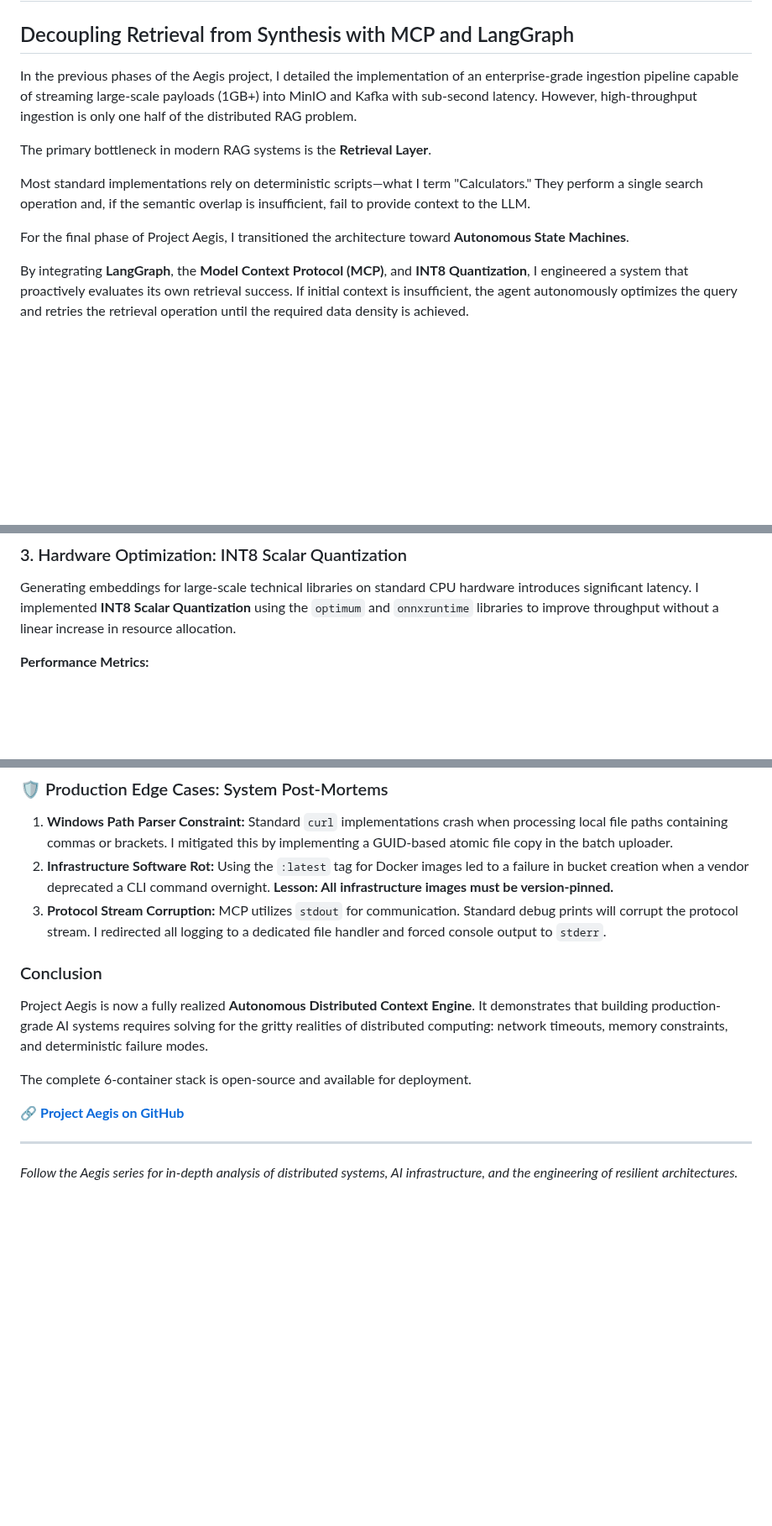
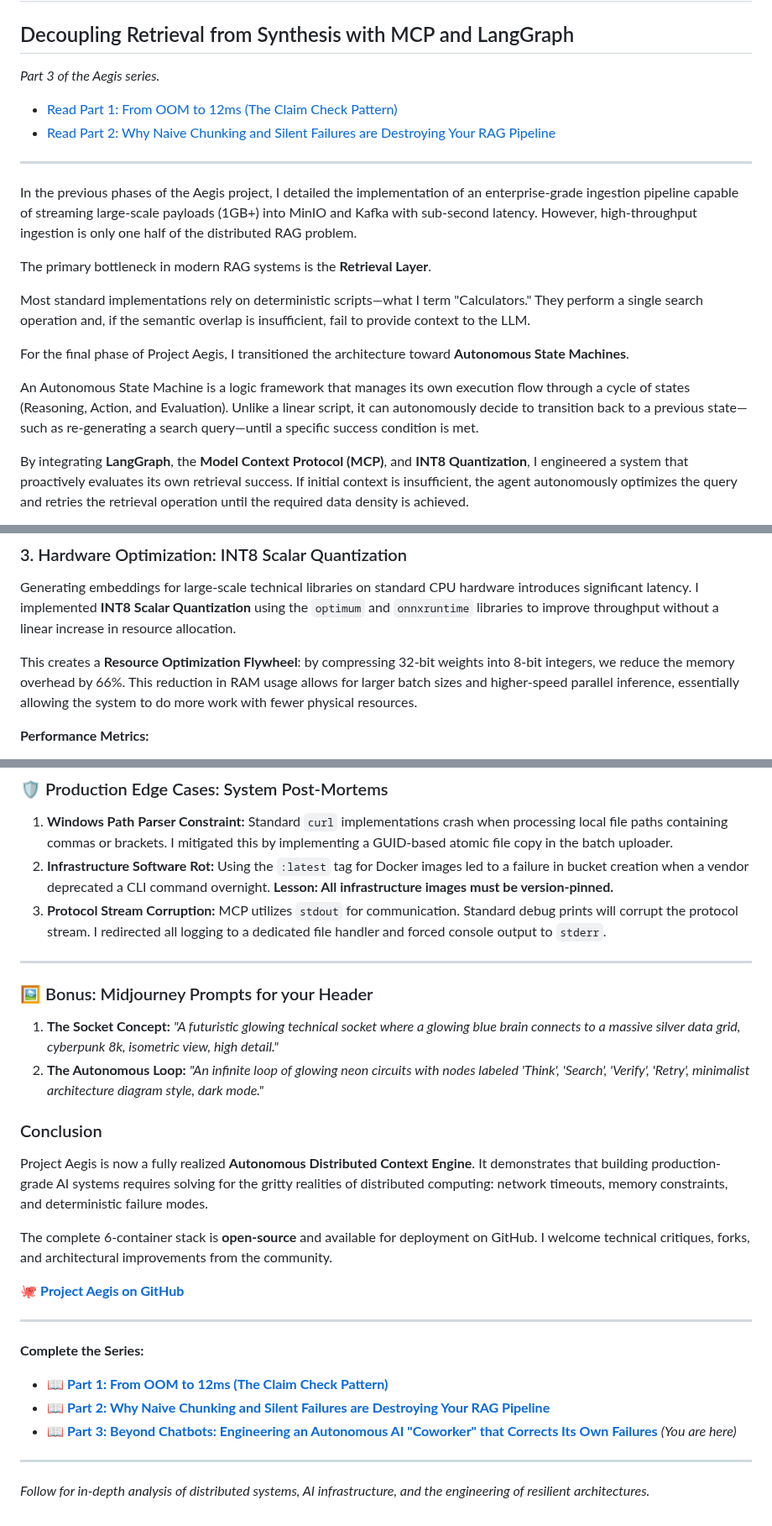
Before and after one commit to kusuridheeraj/Aegis, a Markdown page: blogs/Phase3_Final_Master_Blog.md, 3 parts joined by grey strips. Shown at 84% size. GitHub-like rendering; blank space fills up the shorter version.

Commit message:
docs: ensure previous blog links are included in phase 3 master blog

```diff
--- a/blogs/Phase3_Final_Master_Blog.md
+++ b/blogs/Phase3_Final_Master_Blog.md
@@ -1,5 +1,11 @@
 # Beyond Chatbots: Engineering an Autonomous AI "Coworker" that Corrects Its Own Failures
 ## Decoupling Retrieval from Synthesis with MCP and LangGraph
+
+*Part 3 of the Aegis series.*
+*   [Read Part 1: From OOM to 12ms (The Claim Check Pattern)](https://medium.com/@kusuridheerajkumar/from-oom-to-12ms-scaling-large-file-uploads-with-the-claim-check-pattern-7bcf96907e8c)
+*   [Read Part 2: Why Naive Chunking and Silent Failures are Destroying Your RAG Pipeline](https://medium.com/@kusuridheerajkumar/why-naive-chunking-and-silent-failures-are-destroying-your-rag-pipeline-1e8c5ba726b1)
+
+---
 
 In the previous phases of the Aegis project, I detailed the implementation of an enterprise-grade ingestion pipeline capable of streaming large-scale payloads (1GB+) into MinIO and Kafka with sub-second latency. However, high-throughput ingestion is only one half of the distributed RAG problem.
 
@@ -8,6 +14,8 @@ The primary bottleneck in modern RAG systems is the **Retrieval Layer**.
 Most standard implementations rely on deterministic scripts—what I term "Calculators." They perform a single search operation and, if the semantic overlap is insufficient, fail to provide context to the LLM.
 
 For the final phase of Project Aegis, I transitioned the architecture toward **Autonomous State Machines**.
+
+An Autonomous State Machine is a logic framework that manages its own execution flow through a cycle of states (Reasoning, Action, and Evaluation). Unlike a linear script, it can autonomously decide to transition back to a previous state—such as re-generating a search query—until a specific success condition is met.
 
 By integrating **LangGraph**, the **Model Context Protocol (MCP)**, and **INT8 Quantization**, I engineered a system that proactively evaluates its own retrieval success. If initial context is insufficient, the agent autonomously optimizes the query and retries the retrieval operation until the required data density is achieved.
 
@@ -58,6 +66,8 @@ workflow.add_conditional_edges(
 
 Generating embeddings for large-scale technical libraries on standard CPU hardware introduces significant latency. I implemented **INT8 Scalar Quantization** using the `optimum` and `onnxruntime` libraries to improve throughput without a linear increase in resource allocation.
 
+This creates a **Resource Optimization Flywheel**: by compressing 32-bit weights into 8-bit integers, we reduce the memory overhead by 66%. This reduction in RAM usage allows for larger batch sizes and higher-speed parallel inference, essentially allowing the system to do more work with fewer physical resources.
+
 **Performance Metrics:**
 *   **3.8x Throughput Increase:** Vectorization speed improved by nearly 300%.
 *   **66% Memory Optimization:** RAM footprint reduced from ~82MB to ~28MB per worker process.
@@ -98,13 +108,25 @@ To validate the system's resilience under sustained load, I ingested a technical
 2.  **Infrastructure Software Rot:** Using the `:latest` tag for Docker images led to a failure in bucket creation when a vendor deprecated a CLI command overnight. **Lesson: All infrastructure images must be version-pinned.**
 3.  **Protocol Stream Corruption:** MCP utilizes `stdout` for communication. Standard debug prints will corrupt the protocol stream. I redirected all logging to a dedicated file handler and forced console output to `stderr`.
 
+---
+
+### 🖼️ Bonus: Midjourney Prompts for your Header
+1.  **The Socket Concept:** *"A futuristic glowing technical socket where a glowing blue brain connects to a massive silver data grid, cyberpunk 8k, isometric view, high detail."*
+2.  **The Autonomous Loop:** *"An infinite loop of glowing neon circuits with nodes labeled 'Think', 'Search', 'Verify', 'Retry', minimalist architecture diagram style, dark mode."*
+
 ### Conclusion
 
 Project Aegis is now a fully realized **Autonomous Distributed Context Engine**. It demonstrates that building production-grade AI systems requires solving for the gritty realities of distributed computing: network timeouts, memory constraints, and deterministic failure modes.
 
-The complete 6-container stack is open-source and available for deployment.
+The complete 6-container stack is **open-source** and available for deployment on GitHub. I welcome technical critiques, forks, and architectural improvements from the community.
 
-🔗 **[Project Aegis on GitHub](https://github.com/kusuridheeraj/Aegis)**
+🐙 **[Project Aegis on GitHub](https://github.com/kusuridheeraj/Aegis)**
 
 ---
-*Follow the Aegis series for in-depth analysis of distributed systems, AI infrastructure, and the engineering of resilient architectures.*
+**Complete the Series:**
+*   📖 **[Part 1: From OOM to 12ms (The Claim Check Pattern)](https://medium.com/@kusuridheerajkumar/from-oom-to-12ms-scaling-large-file-uploads-with-the-claim-check-pattern-7bcf96907e8c)**
+*   📖 **[Part 2: Why Naive Chunking and Silent Failures are Destroying Your RAG Pipeline](https://medium.com/@kusuridheerajkumar/why-naive-chunking-and-silent-failures-are-destroying-your-rag-pipeline-1e8c5ba726b1)**
+*   📖 **[Part 3: Beyond Chatbots: Engineering an Autonomous AI "Coworker" that Corrects Its Own Failures](https://medium.com/@kusuridheerajkumar/why-naive-chunking-and-silent-failures-are-destroying-your-rag-pipeline-1e8c5ba726b1)** *(You are here)*
+
+---
+*Follow for in-depth analysis of distributed systems, AI infrastructure, and the engineering of resilient architectures.*
```
